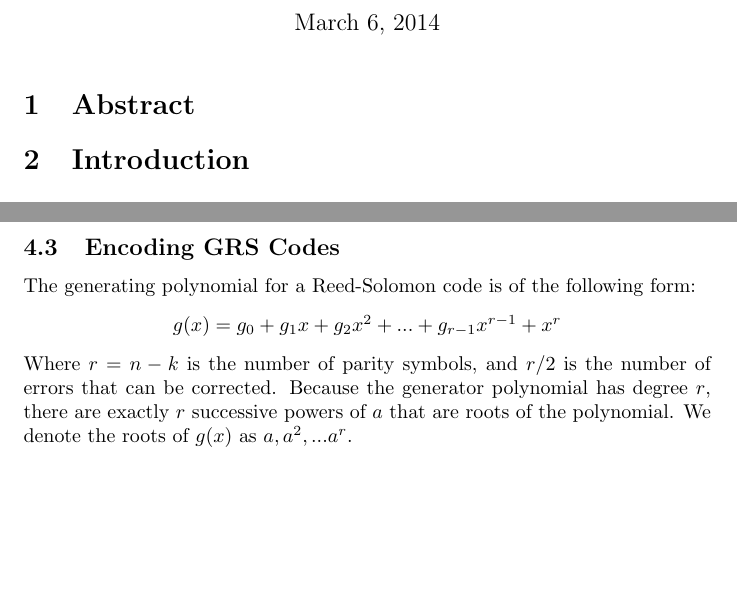
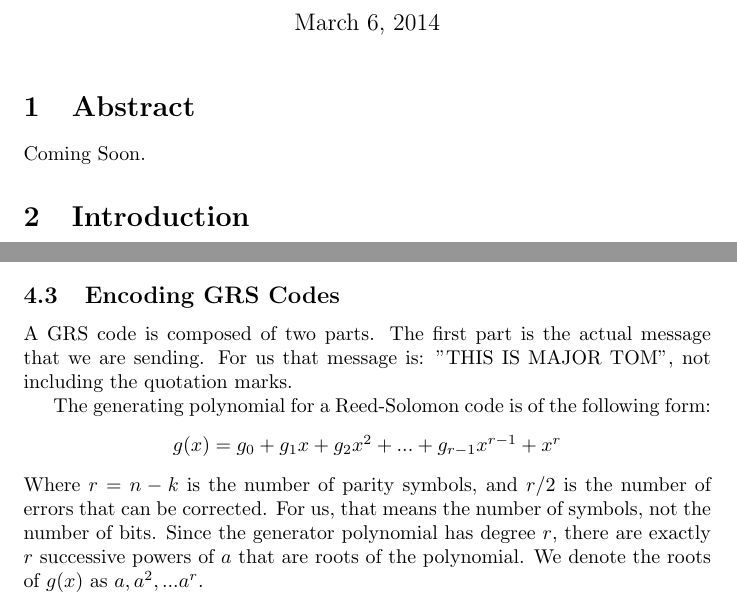
Before and after one commit to JohnMcCall/MathSeniorSem, a LaTeX document (SecondReaderDraft.tex): two parts of pages 1 and 3 of 5, joined at a grey line, cut so that both start at the same text, the shorter picture padded with empty space. Compiled offline with pdfLaTeX.

```diff
--- a/SecondReaderDraft.tex
+++ b/SecondReaderDraft.tex
@@ -12,6 +12,7 @@
 \maketitle
 
 \section{Abstract}
+Coming Soon.
 
 \section{Introduction}
 
@@ -77,11 +78,13 @@
 To verify that $\textbf{f}$ is a codeword in $C = \text{GRS}_{n,k}(\boldsymbol\alpha, \textbf{v})$ it is not necessary to compare it to every $\textbf{g} \text{ of } C^{\perp} = \text{GRS}_{n,n-k}(\boldsymbol\alpha, \textbf{v})$. Instead, we can use a basis of $C^{\perp}$, which is also a check matrix for $C$. Using a check matrix to define a linear code has its benefits. One such benefit is that it will allow us to use \textit{syndrome decoding}, which will be discussed in more detail in a later section.
 
 \subsection{Encoding GRS Codes}
+A GRS code is composed of two parts. The first part is the actual message that we are sending. For us that message is: "THIS IS MAJOR TOM", not including the quotation marks.
+
 The generating polynomial for a Reed-Solomon code is of the following form:
 \begin{center}
 $g(x) = g_{0} + g_{1}x + g_{2}x^{2} + ... + g_{r - 1}x^{r - 1} + x^{r}$
 \end{center}
-Where $r = n - k$ is the number of parity symbols, and $r/2$ is the number of errors that can be corrected. Because the generator polynomial has degree $r$, there are exactly $r$ successive powers of $a$ that are roots of the polynomial. We denote the roots of $g(x)$ as $a, a^{2},...a^{r}$.
+Where $r = n - k$ is the number of parity symbols, and $r/2$ is the number of errors that can be corrected. For us, that means the number of symbols, not the number of bits. Since the generator polynomial has degree $r$, there are exactly $r$ successive powers of $a$ that are roots of the polynomial. We denote the roots of $g(x)$ as $a, a^{2},...a^{r}$.
 
 \subsection{Decoding GRS Codes}
 Having an encoded message is useless without someway to decode it. Reed-Solomon codes take advantage of a technique called \textit{syndrome decoding}. Syndrome decoding uses the dual code and check matrices to decode and to detect and correct errors that may have occurred in transmission.
```
Also changed, not shown: SecondReaderDraft.pdf, SecondReaderDraft.tex (2 more changed lines), 1 other file.
